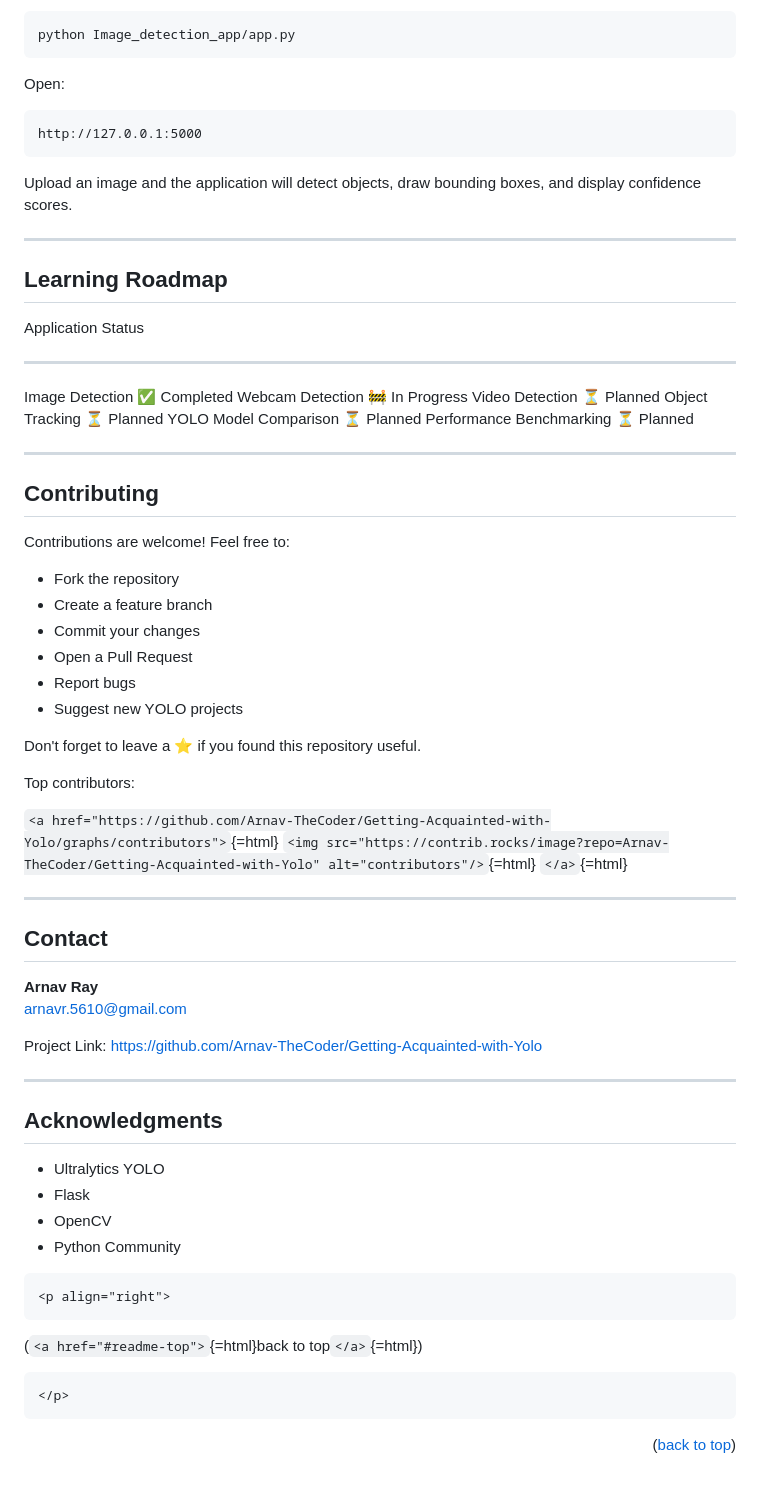
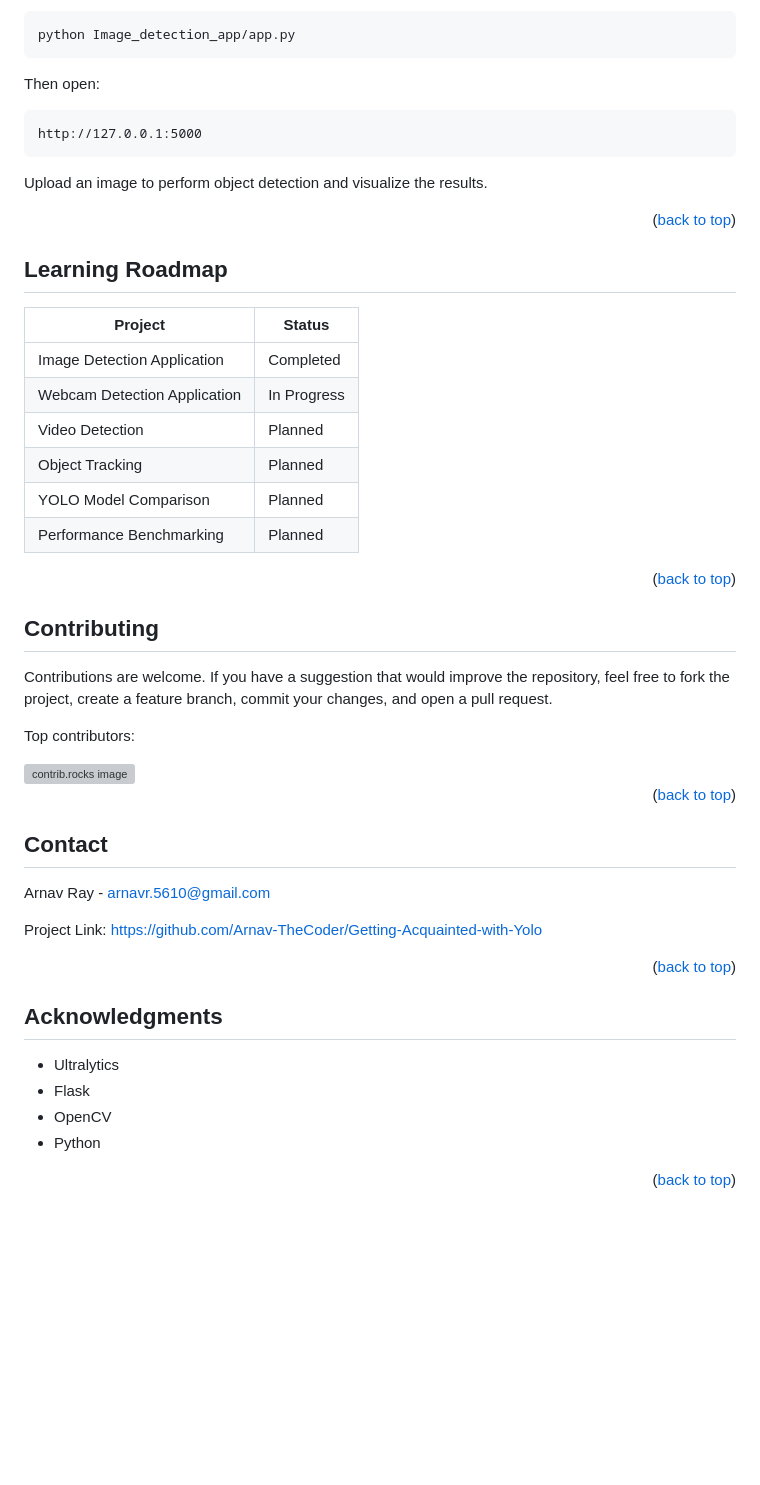
Before and after one commit to Arnav-TheCoder/Getting-Acquainted-with-Yolo, a Markdown page: README.md, the part around one of its changes. GitHub-like rendering; blank space fills up the shorter version; grey boxes are pictures that could not be loaded.

````diff
--- a/README.md
+++ b/README.md
@@ -142,73 +145,54 @@ Run:
 python Image_detection_app/app.py
 ```
 
-Open:
+Then open:
 
-``` text
+```text
 http://127.0.0.1:5000
 ```
 
-Upload an image and the application will detect objects, draw bounding
-boxes, and display confidence scores.
+Upload an image to perform object detection and visualize the results.
 
-------------------------------------------------------------------------
+<p align="right">(<a href="#readme-top">back to top</a>)</p>
 
 ## Learning Roadmap
 
-  Application                Status
-  -------------------------- ----------------
-  Image Detection            ✅ Completed
-  Webcam Detection           🚧 In Progress
-  Video Detection            ⏳ Planned
-  Object Tracking            ⏳ Planned
-  YOLO Model Comparison      ⏳ Planned
-  Performance Benchmarking   ⏳ Planned
+| Project | Status |
+|---------|--------|
+| Image Detection Application | Completed |
+| Webcam Detection Application | In Progress |
+| Video Detection | Planned |
+| Object Tracking | Planned |
+| YOLO Model Comparison | Planned |
+| Performance Benchmarking | Planned |
 
-------------------------------------------------------------------------
+<p align="right">(<a href="#readme-top">back to top</a>)</p>
 
 ## Contributing
 
-Contributions are welcome! Feel free to:
-
--   Fork the repository
--   Create a feature branch
--   Commit your changes
--   Open a Pull Request
--   Report bugs
--   Suggest new YOLO projects
-
-Don't forget to leave a ⭐ if you found this repository useful.
+Contributions are welcome. If you have a suggestion that would improve the repository, feel free to fork the project, create a feature branch, commit your changes, and open a pull request.
 
 Top contributors:
 
-`<a href="https://github.com/Arnav-TheCoder/Getting-Acquainted-with-Yolo/graphs/contributors">`{=html}
-`<img src="https://contrib.rocks/image?repo=Arnav-TheCoder/Getting-Acquainted-with-Yolo" alt="contributors"/>`{=html}
-`</a>`{=html}
+<a href="https://github.com/Arnav-TheCoder/Getting-Acquainted-with-Yolo/graphs/contributors">
+  <img src="https://contrib.rocks/image?repo=Arnav-TheCoder/Getting-Acquainted-with-Yolo" alt="contrib.rocks image" />
+</a>
 
-------------------------------------------------------------------------
+<p align="right">(<a href="#readme-top">back to top</a>)</p>
 
 ## Contact
 
-**Arnav Ray**\
-arnavr.5610@gmail.com
+Arnav Ray - arnavr.5610@gmail.com
 
-Project Link:
-https://github.com/Arnav-TheCoder/Getting-Acquainted-with-Yolo
+Project Link: https://github.com/Arnav-TheCoder/Getting-Acquainted-with-Yolo
 
-------------------------------------------------------------------------
+<p align="right">(<a href="#readme-top">back to top</a>)</p>
 
 ## Acknowledgments
 
--   Ultralytics YOLO
--   Flask
--   OpenCV
--   Python Community
+- Ultralytics
+- Flask
+- OpenCV
+- Python
 
-```{=html}
-<p align="right">
-```
-(`<a href="#readme-top">`{=html}back to top`</a>`{=html})
-```{=html}
-</p>
-```
 <p align="right">(<a href="#readme-top">back to top</a>)</p>
````
Also changed, not shown: other parts of README.md (+75 -76 lines).
